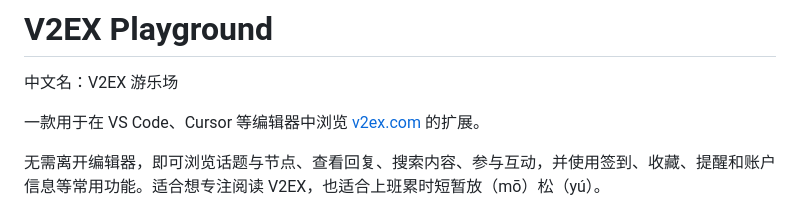
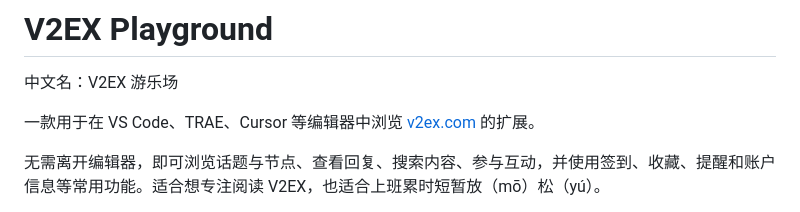
Before and after one commit to chaselen/v2ex-playground, a Markdown page: README.md, the part around one of its changes. Rendered like a GitHub page.

Commit message:
docs: add TRAE support and editor badges to README
List TRAE among supported editors and use short logo badges for VS Code, TRAE, Cursor, VSCodium, and Eclipse Theia.

```diff
--- a/README.md
+++ b/README.md
@@ -2,7 +2,7 @@
 
 中文名：V2EX 游乐场
 
-一款用于在 VS Code、Cursor 等编辑器中浏览 [v2ex.com](https://www.v2ex.com) 的扩展。
+一款用于在 VS Code、TRAE、Cursor 等编辑器中浏览 [v2ex.com](https://www.v2ex.com) 的扩展。
 
 无需离开编辑器，即可浏览话题与节点、查看回复、搜索内容、参与互动，并使用签到、收藏、提醒和账户信息等常用功能。适合想专注阅读 V2EX，也适合上班累时短暂放（mō）松（yú）。
 
```
Also changed, not shown: other parts of README.md (+4 -3 lines).
